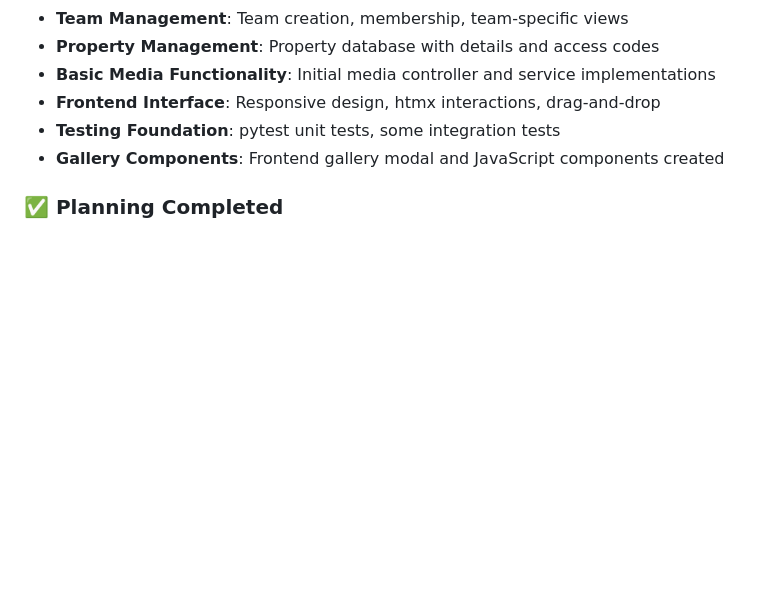
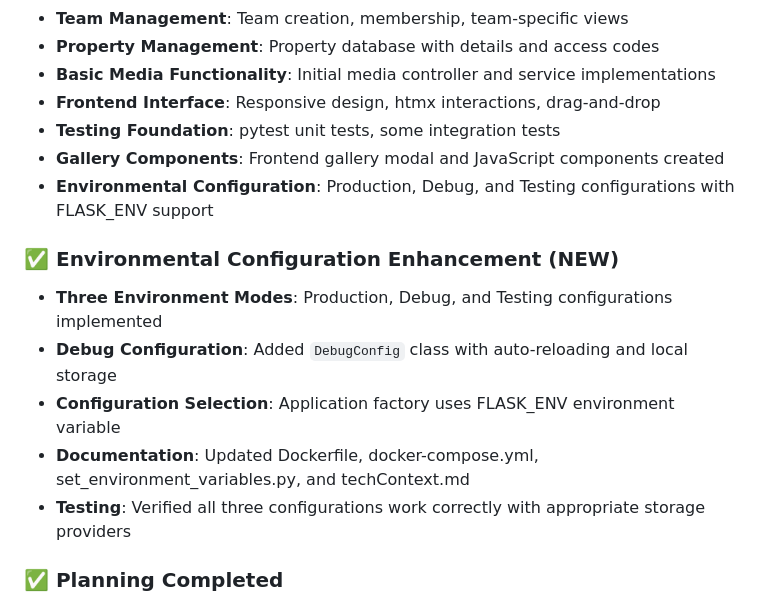
Before and after one commit to tomgosling57/cleanit, a Markdown page: memory-bank/progress.md, the part around the change. Rendered like a GitHub page; blank space fills up the shorter version.

```diff
--- a/memory-bank/progress.md
+++ b/memory-bank/progress.md
@@ -11,6 +11,14 @@
 - **Frontend Interface**: Responsive design, htmx interactions, drag-and-drop
 - **Testing Foundation**: pytest unit tests, some integration tests
 - **Gallery Components**: Frontend gallery modal and JavaScript components created
+- **Environmental Configuration**: Production, Debug, and Testing configurations with FLASK_ENV support
+
+### ✅ Environmental Configuration Enhancement (NEW)
+- **Three Environment Modes**: Production, Debug, and Testing configurations implemented
+- **Debug Configuration**: Added `DebugConfig` class with auto-reloading and local storage
+- **Configuration Selection**: Application factory uses FLASK_ENV environment variable
+- **Documentation**: Updated Dockerfile, docker-compose.yml, set_environment_variables.py, and techContext.md
+- **Testing**: Verified all three configurations work correctly with appropriate storage providers
 
 ### ✅ Planning Completed
 - **Comprehensive Media Refactoring Plan**: Created detailed plan in `plans/media_refactoring_final_comprehensive_plan.md`
```
Also changed, not shown: memory-bank/activeContext.md (+52 -1 lines).
